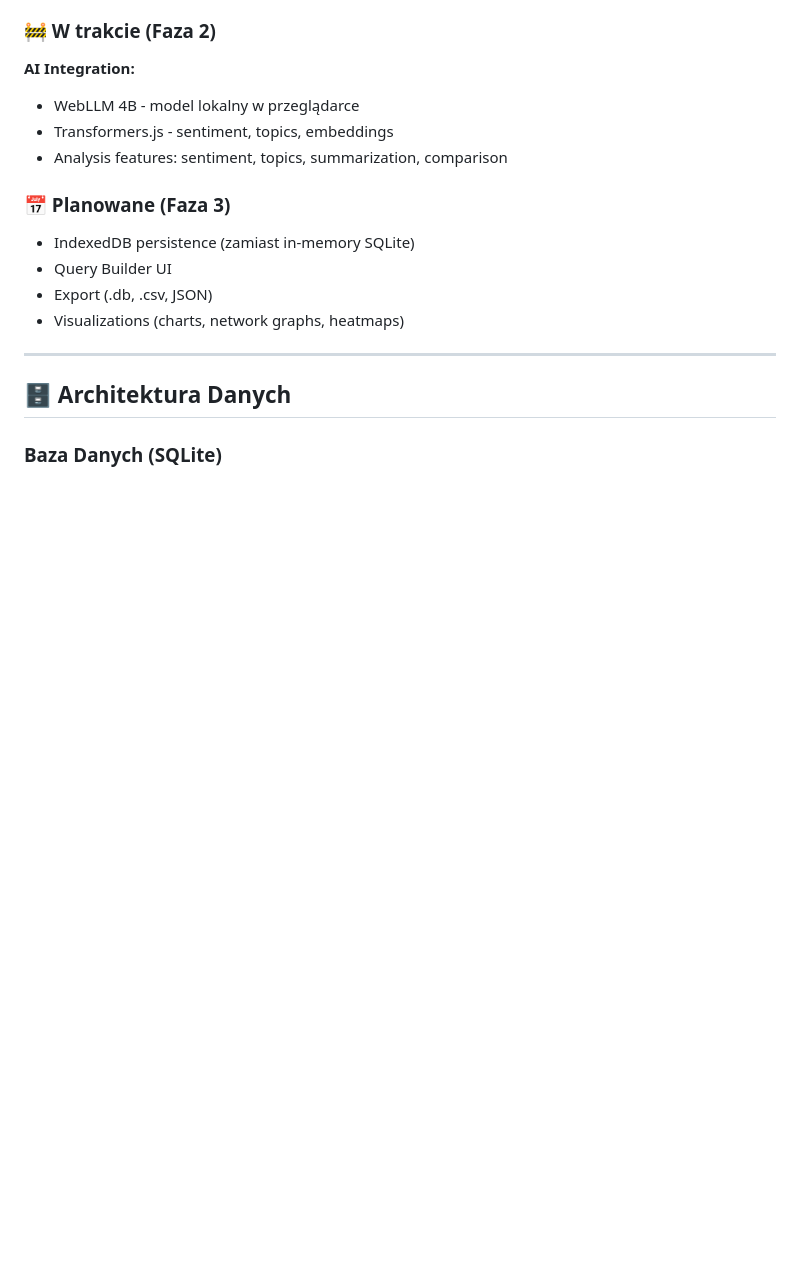
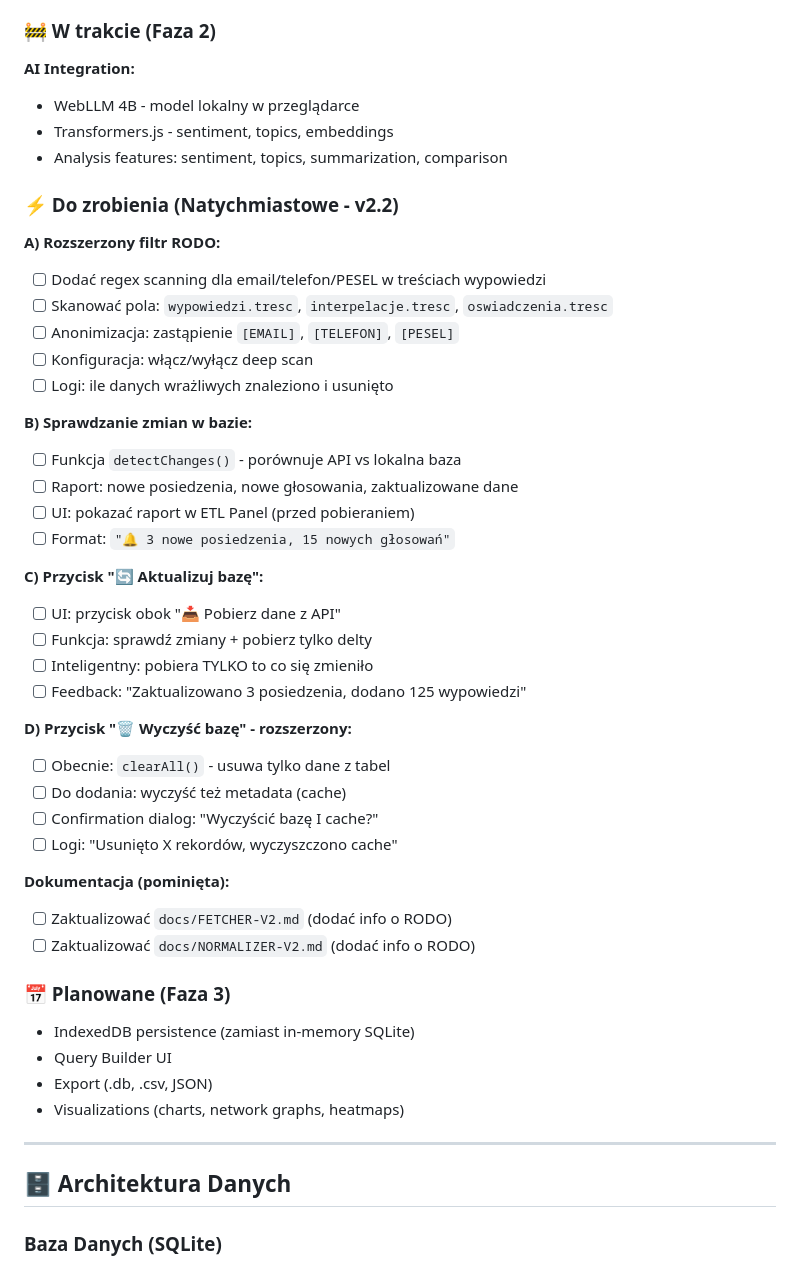
Before and after one commit to michalstankiewicz4-cell/NostraDamnOS, a Markdown page: PROJECT-CONTEXT.md, the part around the change. Drawn GitHub-style; blank space fills up the shorter version.

```diff
--- a/PROJECT-CONTEXT.md
+++ b/PROJECT-CONTEXT.md
@@ -103,6 +103,37 @@ npx http-server -p 8766
 - WebLLM 4B - model lokalny w przeglądarce
 - Transformers.js - sentiment, topics, embeddings
 - Analysis features: sentiment, topics, summarization, comparison
+
+### ⚡ Do zrobienia (Natychmiastowe - v2.2)
+
+**A) Rozszerzony filtr RODO:**
+- [ ] Dodać regex scanning dla email/telefon/PESEL w treściach wypowiedzi
+- [ ] Skanować pola: `wypowiedzi.tresc`, `interpelacje.tresc`, `oswiadczenia.tresc`
+- [ ] Anonimizacja: zastąpienie `[EMAIL]`, `[TELEFON]`, `[PESEL]`
+- [ ] Konfiguracja: włącz/wyłącz deep scan
+- [ ] Logi: ile danych wrażliwych znaleziono i usunięto
+
+**B) Sprawdzanie zmian w bazie:**
+- [ ] Funkcja `detectChanges()` - porównuje API vs lokalna baza
+- [ ] Raport: nowe posiedzenia, nowe głosowania, zaktualizowane dane
+- [ ] UI: pokazać raport w ETL Panel (przed pobieraniem)
+- [ ] Format: `"🔔 3 nowe posiedzenia, 15 nowych głosowań"`
+
+**C) Przycisk "🔄 Aktualizuj bazę":**
+- [ ] UI: przycisk obok "📥 Pobierz dane z API"
+- [ ] Funkcja: sprawdź zmiany + pobierz tylko delty
+- [ ] Inteligentny: pobiera TYLKO to co się zmieniło
+- [ ] Feedback: "Zaktualizowano 3 posiedzenia, dodano 125 wypowiedzi"
+
+**D) Przycisk "🗑️ Wyczyść bazę" - rozszerzony:**
+- [ ] Obecnie: `clearAll()` - usuwa tylko dane z tabel
+- [ ] Do dodania: wyczyść też metadata (cache)
+- [ ] Confirmation dialog: "Wyczyścić bazę I cache?"
+- [ ] Logi: "Usunięto X rekordów, wyczyszczono cache"
+
+**Dokumentacja (pominiętа):**
+- [ ] Zaktualizować `docs/FETCHER-V2.md` (dodać info o RODO)
+- [ ] Zaktualizować `docs/NORMALIZER-V2.md` (dodać info o RODO)
 
 ### 📅 Planowane (Faza 3)
 
```
Also changed, not shown: README.md (+7 -0 lines).
